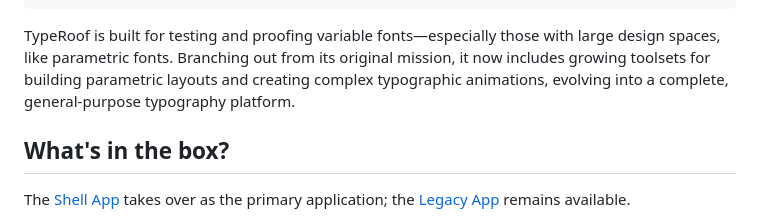
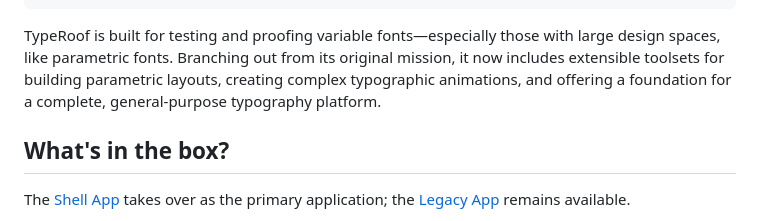
Before and after one commit to strong-type-systems/typeroof-org, a Markdown page: page/news/2026-11-27_0001-Release-Note-Version-1-0.md, the part around the change. GitHub-like rendering.

Commit message:
Include suggested changes.

```diff
--- a/page/news/2026-11-27_0001-Release-Note-Version-1-0.md
+++ b/page/news/2026-11-27_0001-Release-Note-Version-1-0.md
@@ -8,9 +8,10 @@ lead: It's been cooking for a while. Now, with feature parity to the legacy
 
 TypeRoof is built for testing and proofing variable fonts—especially those
 with large design spaces, like parametric fonts. Branching out from its
-original mission, it now includes growing toolsets for building parametric
-layouts and creating complex typographic animations, evolving into a complete,
-general-purpose typography platform.
+original mission, it now includes extensible toolsets for building parametric
+layouts, creating complex typographic animations, and offering a foundation
+for a complete, general-purpose typography platform.
+
 
 ## What's in the box?
 
```
